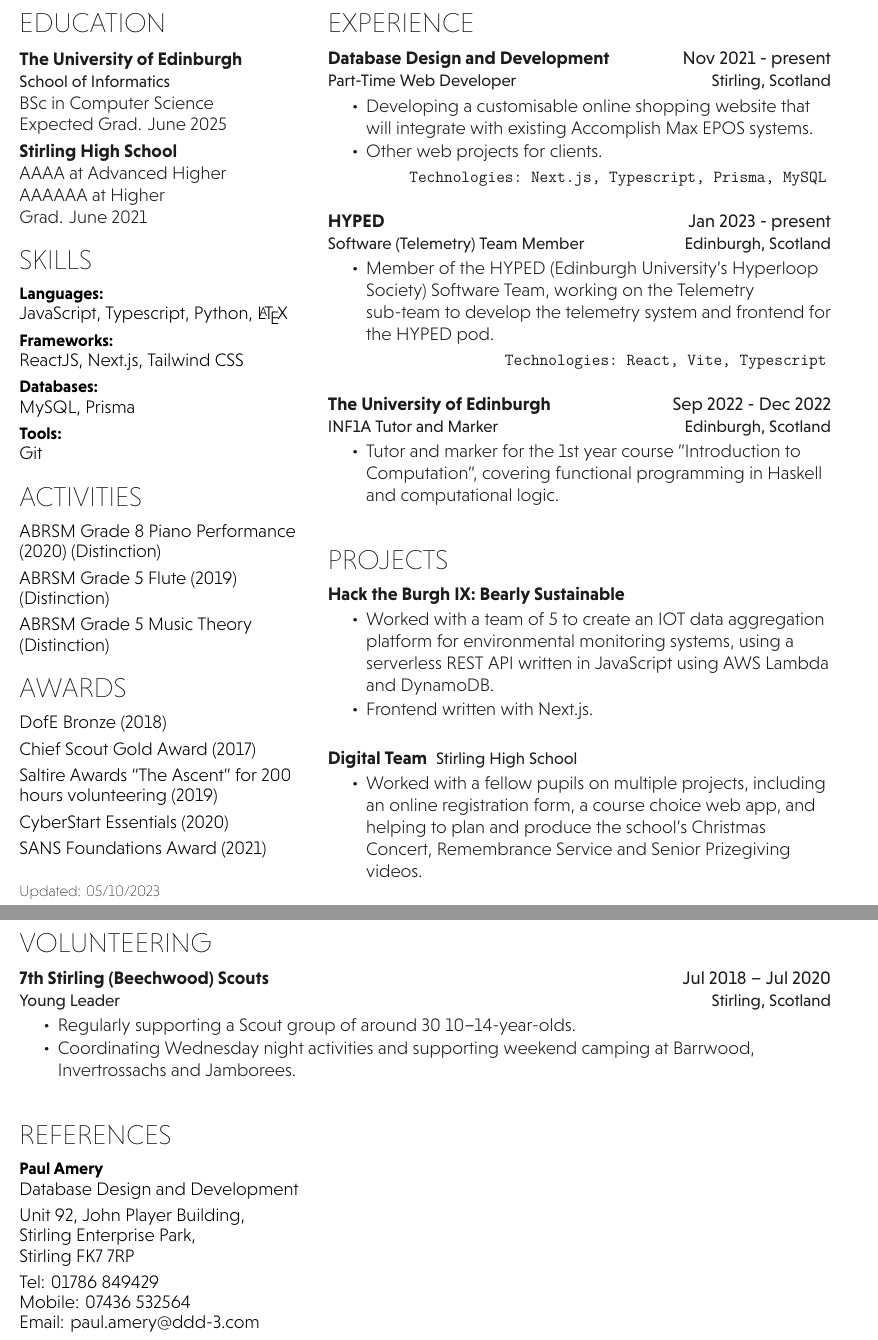
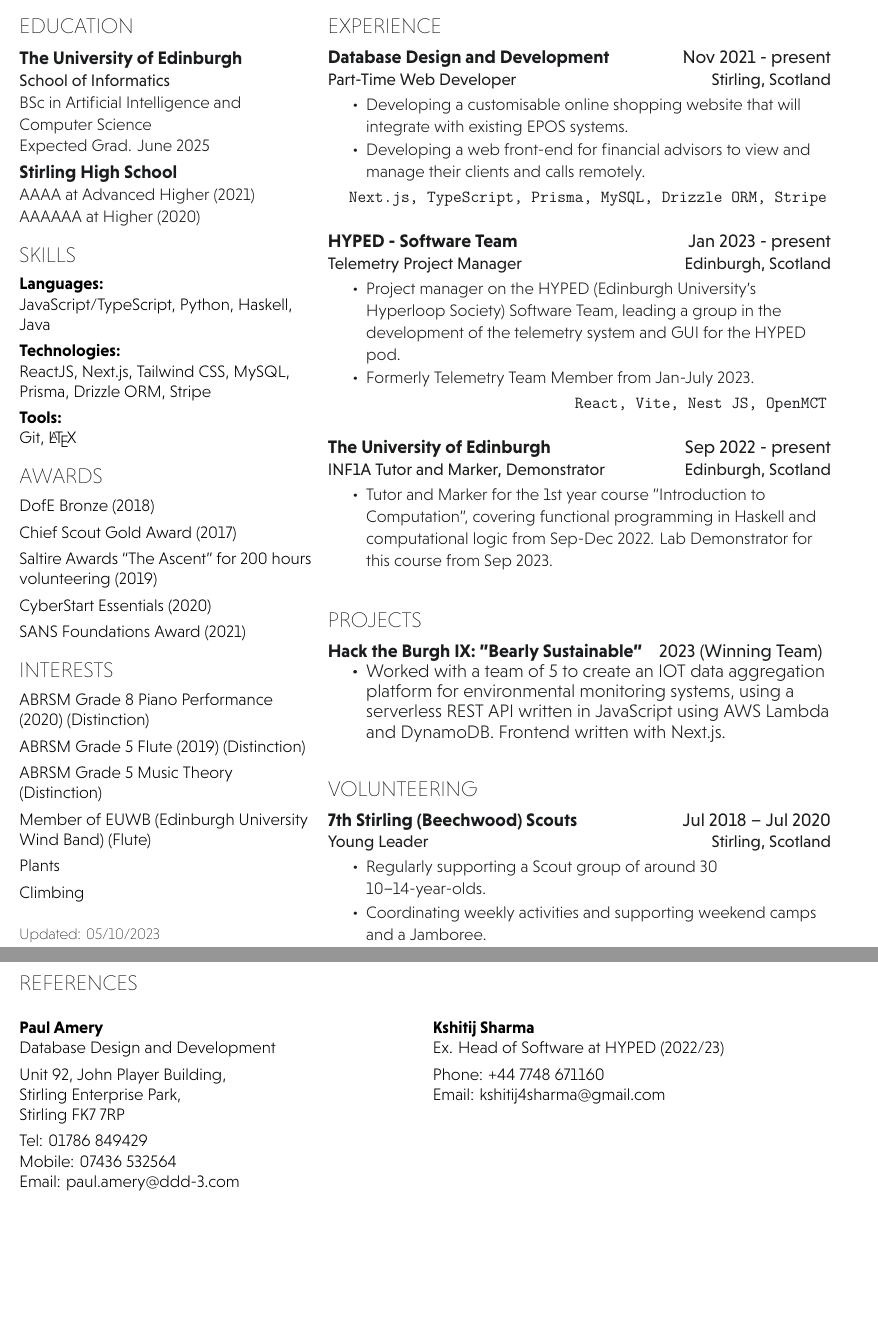
Before and after one commit to davidbeechey/cv-latex, a LaTeX CV (cv.tex, which reads hieudo-build.cls): two parts of pages 1 and 2 of 2, joined at a grey line, cut so that both start at the same text, the shorter picture padded with empty space. Compiled offline with XeLaTeX.

Commit message:
Updates from Overleaf

```diff
--- a/cv.tex
+++ b/cv.tex
@@ -4,6 +4,7 @@
 %%%%%%%%%%%%%%%%%%%%%%%%%%%%%%%%%%%%%%%
 
 \documentclass[]{hieudo-build}
+\usepackage{multicol}
 
 \begin{document}
 
@@ -33,14 +34,13 @@
 
 	\subsection{The University of Edinburgh}
 	\descript{School of Informatics}
-	BSc in Computer Science \\
+	BSc in Artificial Intelligence and Computer Science \\
 	Expected Grad. June 2025 \\
 	\minisectionsep
 
 	\subsection{Stirling High School}
-	AAAA at Advanced Higher \\
-	AAAAAA at Higher \\
-	Grad. June 2021 \\
+	AAAA at Advanced Higher (2021) \\
+	AAAAAA at Higher (2020) \\
 	\minisectionsep
 
 	%%%%%%%%%%%%%%%%%%%%%%%%%%%%%%%%%%%%%%
@@ -48,33 +48,15 @@
 	%%%%%%%%%%%%%%%%%%%%%%%%%%%%%%%%%%%%%%
 	\section{Skills}
 	\location{Languages:}
-	JavaScript, Typescript, Python, \LaTeX \\
+	JavaScript/TypeScript, Python, Haskell, Java \\
 	\minisectionsep
 
-	\location{Frameworks:}
-	ReactJS, Next.js, Tailwind CSS \\
-	\minisectionsep
-
-	\location{Databases:}
-	MySQL, Prisma \\
+	\location{Technologies:}
+	ReactJS, Next.js, Tailwind CSS, MySQL, Prisma, Drizzle ORM, Stripe \\
 	\minisectionsep
 
 	\location{Tools:}
-	Git \\
-	\minisectionsep
-
-	%%%%%%%%%%%%%%%%%%%%%%%%%%%%%%%%%%%%%%
-	%     ADDITIONAL INFORMATION
-	%%%%%%%%%%%%%%%%%%%%%%%%%%%%%%%%%%%%%%
-	\section{Activities}
-
-	ABRSM Grade 8 Piano Performance (2020) (Distinction) \\
-	\minisectionsep
-
-	ABRSM Grade 5 Flute (2019) (Distinction) \\
-	\minisectionsep
-
-	ABRSM Grade 5 Music Theory (Distinction)\\
+	Git, \LaTeX \\
 	\minisectionsep
 
 	% %%%%%%%%%%%%%%%%%%%%%%%%%%%%%%%%%%%%%%
@@ -96,7 +78,31 @@
 
 	SANS Foundations Award (2021) \\
 
+	\minisectionsep
+
+    %%%%%%%%%%%%%%%%%%%%%%%%%%%%%%%%%%%%%%
+	%     ADDITIONAL INFORMATION
+	%%%%%%%%%%%%%%%%%%%%%%%%%%%%%%%%%%%%%%
+	\section{Interests}
+
+	ABRSM Grade 8 Piano Performance (2020) (Distinction) \\
+	\minisectionsep
+
+	ABRSM Grade 5 Flute (2019) (Distinction) \\
+	\minisectionsep
+
+	ABRSM Grade 5 Music Theory (Distinction)\\
+    \minisectionsep
+
+    Member of EUWB (Edinburgh University Wind Band) (Flute)
+	\minisectionsep
+
+    Plants
+    \minisectionsep
+
+    Climbing
     \sectionsep
+
 	\DTMsetdatestyle{mylastupdate}
 	\DTMdisplaydate{\the\year}{\the\month}{\the\day}{-1}
 
@@ -118,24 +124,25 @@
 	\position{Part-Time Web Developer}{Stirling, Scotland}
 	\vspace{0.9em} % Hacky fix for awkward extra vertical space
 	\begin{tightemize}
-		\item Developing a customisable online shopping website that will integrate with existing Accomplish Max EPOS systems.
-		\item Other web projects for clients.
+		\item Developing a customisable online shopping website that will integrate with existing EPOS systems.
+        \item Developing a web front-end for financial advisors to view and manage their clients and calls remotely.
 	\end{tightemize}
-	\verb|Technologies: Next.js, Typescript, Prisma, MySQL|
+	\verb|Next.js, TypeScript, Prisma, MySQL, Drizzle ORM, Stripe|
 	\sectionsep
 
-	\workplace{HYPED}{Jan 2023 - present}\\
-	\position{Software (Telemetry) Team Member}{Edinburgh, Scotland}
+	\workplace{HYPED - Software Team}{Jan 2023 - present}\\
+	\position{Telemetry Project Manager}{Edinburgh, Scotland}
 	\begin{tightemize}
-		\item Member of the HYPED (Edinburgh University's Hyperloop Society) Software Team, working on the Telemetry sub-team to develop the telemetry system and frontend for the HYPED pod.
+		\item Project manager on the HYPED (Edinburgh University's Hyperloop Society) Software Team, leading a group in the development of the telemetry system and GUI for the HYPED pod.
+        \item Formerly Telemetry Team Member from Jan-July 2023.
 	\end{tightemize}
-	\verb|Technologies: React, Vite, Typescript|
+	\verb|React, Vite, Nest JS, OpenMCT|
 	\sectionsep
 
-	\workplace{The University of Edinburgh}{Sep 2022 - Dec 2022}\\
-	\position{INF1A Tutor and Marker}{Edinburgh, Scotland}
+	\workplace{The University of Edinburgh}{Sep 2022 - present}\\
+	\position{INF1A Tutor and Marker, Demonstrator}{Edinburgh, Scotland}
 	\begin{tightemize}
-		\item Tutor and marker for the 1st year course "Introduction to Computation", covering functional programming in Haskell and computational logic.
+		\item Tutor and Marker for the 1st year course "Introduction to Computation", covering functional programming in Haskell and computational logic from Sep-Dec 2022. Lab Demonstrator for this course from Sep 2023.
 	\end{tightemize}
 	\sectionsep
 
@@ -151,24 +158,18 @@
 	%%%%%%%%%%%%%%%%%%%%%%%%%%%%%%%%%%%%%%
 	\section{Projects}
 
-	\runsubsection{Hack the Burgh IX: Bearly Sustainable}
-	\descript{}
+	\workplace{Hack the Burgh IX: "Bearly Sustainable"}{2023 (Winning Team)}
 	\begin{tightemize}
-		\item Worked with a team of 5 to create an IOT data aggregation platform for environmental monitoring systems, using a serverless REST API written in JavaScript using AWS Lambda and DynamoDB.
-		\item Frontend written with Next.js.
+		\item Worked with a team of 5 to create an IOT data aggregation platform for environmental monitoring systems, using a serverless REST API written in JavaScript using AWS Lambda and DynamoDB. Frontend written with Next.js.
 	\end{tightemize}
 	\sectionsep
 
-	\runsubsection{Digital Team}
-	\descript{Stirling High School}
-	\begin{tightemize}
-		\item Worked with a fellow pupils on multiple projects, including an online registration form, a course choice web app, and helping to plan and produce the school’s Christmas Concert, Remembrance Service and Senior Prizegiving videos.
-	\end{tightemize}
-	\sectionsep
-
-\end{minipage}
-
-\newpage
+	% \runsubsection{Digital Team}
+	% \descript{Stirling High School}
+	% \begin{tightemize}
+	% 	\item Worked with a fellow pupils on multiple projects, including an online registration form, a course choice web app, and helping to plan and produce the school’s Christmas Concert, Remembrance Service and Senior Prizegiving videos.
+	% \end{tightemize}
+	% \sectionsep
 
     %%%%%%%%%%%%%%%%%%%%%%%%%%%%%%%%%%%%%%
     %     VOLUNTEERING
@@ -179,16 +180,21 @@
     \position{Young Leader}{Stirling, Scotland}
     \begin{tightemize}
     	\item Regularly supporting a Scout group of around 30 10–14-year-olds.
-	\item Coordinating Wednesday night activities and supporting weekend camping at Barrwood, Invertrossachs and Jamborees.
+    	\item Coordinating weekly activities and supporting weekend camps and a Jamboree.
     \end{tightemize}
     \sectionsep
+
+\end{minipage}
+
+\newpage
+
 
 %%%%%%%%%%%%%%%%%%%%%%%%%%%%%%%%%%%%%%
 %     REFERENCES
 %%%%%%%%%%%%%%%%%%%%%%%%%%%%%%%%%%%%%%
 \section{References}
 
-% \begin{minipage}[t]{0.36\textwidth}
+\begin{multicols*}{2}
 
 \location{Paul Amery}
 Database Design and Development \\
@@ -201,19 +207,15 @@
 Mobile: 07436 532564 \\
 Email: paul.amery@ddd-3.com \\
 
-% \end{minipage}
-% \hfill
-% \begin{minipage}[t]{0.62\textwidth}
+\vfill\null
+\columnbreak
 
-% \location{Frances Scanlan}
-% Logoxpres Ltd \\
-% \minisectionsep
-% Unit 4, King's Court, \\
-% 9 Glentye Road, \\
-% Broadleys Business Park, \\
-% Stirling FK7 7LH \\
-% \minisectionsep
-% Phone: +44 7971 823878 \\
-% \end{minipage}
+\location{Kshitij Sharma}
+Ex. Head of Software at HYPED (2022/23) \\
+\minisectionsep
+Phone: +44 7748 671160 \\
+Email: kshitij4sharma@gmail.com\\
+
+\end{multicols*}
 
 \end{document}
--- a/hieudo-build.cls
+++ b/hieudo-build.cls
@@ -29,7 +29,7 @@
 
 % Set main fonts
 \defaultfontfeatures{Mapping=tex-text}
-\setmainfont[Color=primary, Path = fonts/NiveauGrotesk/, Scale=1.09]{Niveau-Lig}
+\setmainfont[Color=primary, Path = fonts/NiveauGrotesk/, Scale=1.00]{Niveau-Lig}
 \newcommand{\custombold}[1]
 {\color{subheadings}\fontspec[Path = fonts/NiveauGrotesk/]{Niveau-ExtraLight}\selectfont #1 \normalfont}
 \linespread{1.1}
@@ -42,7 +42,7 @@
 
 % Name command
 \newcommand{\namesection}[3]{
-	\hspace{-1.7em}\raggedright{\parbox[b]{30em}{\fontspec[Path = fonts/NiveauGrotesk/]{Niveau-Bol}\fontsize{42pt}{0cm}\selectfont #1}}
+	\hspace{-1.7em}\raggedright{\parbox[b]{30em}{\fontspec[Path = fonts/NiveauGrotesk/]{Niveau-Bol}\fontsize{30pt}{0cm}\selectfont #1}}
     \hfill
     \raggedleft{\parbox[b]{14em}{\color{headings}\fontspec[Path = fonts/NiveauGrotesk/]{Niveau-Lig}\fontsize{11pt}{14pt}\selectfont #2}}
    	\vspace{1em}
@@ -52,7 +52,7 @@
 
 % Headings command
 \titleformat{\section}{\color{headings}
-\scshape\fontspec[Path = fonts/NiveauGrotesk/]{Niveau-ExtraLight}\fontsize{18pt}{24pt}\selectfont \raggedright\uppercase}{} {0em}{}
+\scshape\fontspec[Path = fonts/NiveauGrotesk/]{Niveau-ExtraLight}\fontsize{14pt}{20pt}\selectfont \raggedright\uppercase}{} {0em}{}
 
 % Subeadings command
 \titleformat{\subsection}{\color{subheadings}
```
Lines whose indentation alone changed are shown as unchanged.
